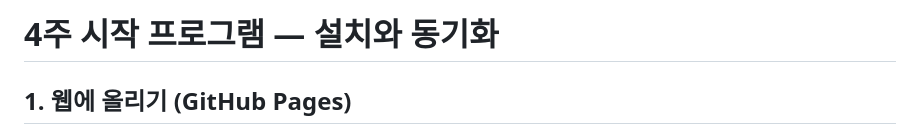
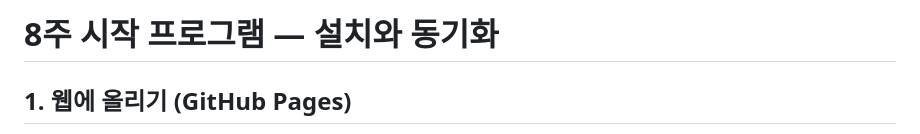
Before and after one commit to aaronkyung-a11y/fit4, a Markdown page: README.md, the part around the change. GitHub-like rendering.

Commit message:
v0.7: 8주 프로그램으로 확장 (5~8주 강화기 추가)

```diff
--- a/README.md
+++ b/README.md
@@ -1,4 +1,4 @@
-# 4주 시작 프로그램 — 설치와 동기화
+# 8주 시작 프로그램 — 설치와 동기화
 
 ## 1. 웹에 올리기 (GitHub Pages)
 1. GitHub에 새 저장소를 만듭니다 (Public).
```
